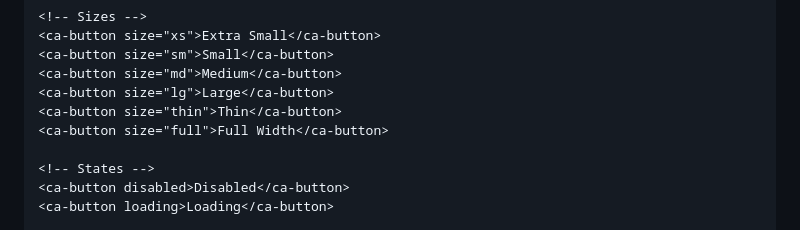
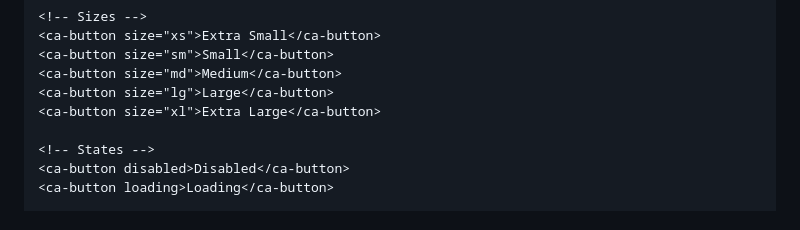
Before and after one commit to LandoCole/caylina-ui-kit, a Markdown page: GUIDE.md, the part around one of its changes. GitHub-like rendering.

Commit message:
Fix stale size references in GUIDE.md
- Replace size="thin" and size="full" with size="xl" in button examples
- Replace size="small" with size="sm" in link example

Co-Authored-By: Claude Opus 4.6 <noreply@anthropic.com>

```diff
--- a/GUIDE.md
+++ b/GUIDE.md
@@ -247,8 +247,7 @@ Or scope overrides to a container:
 <ca-button size="sm">Small</ca-button>
 <ca-button size="md">Medium</ca-button>
 <ca-button size="lg">Large</ca-button>
-<ca-button size="thin">Thin</ca-button>
-<ca-button size="full">Full Width</ca-button>
+<ca-button size="xl">Extra Large</ca-button>
 
 <!-- States -->
 <ca-button disabled>Disabled</ca-button>
```
Also changed, not shown: other parts of GUIDE.md (+1 -1 lines).
